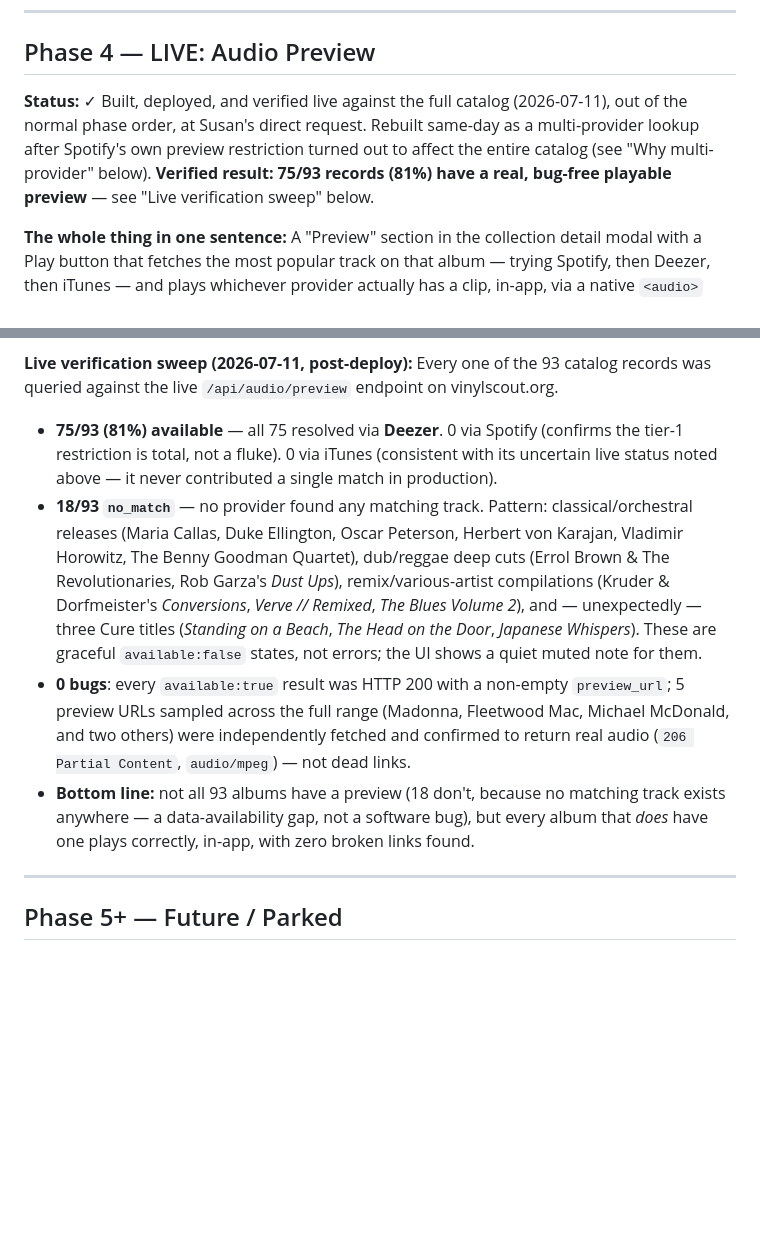
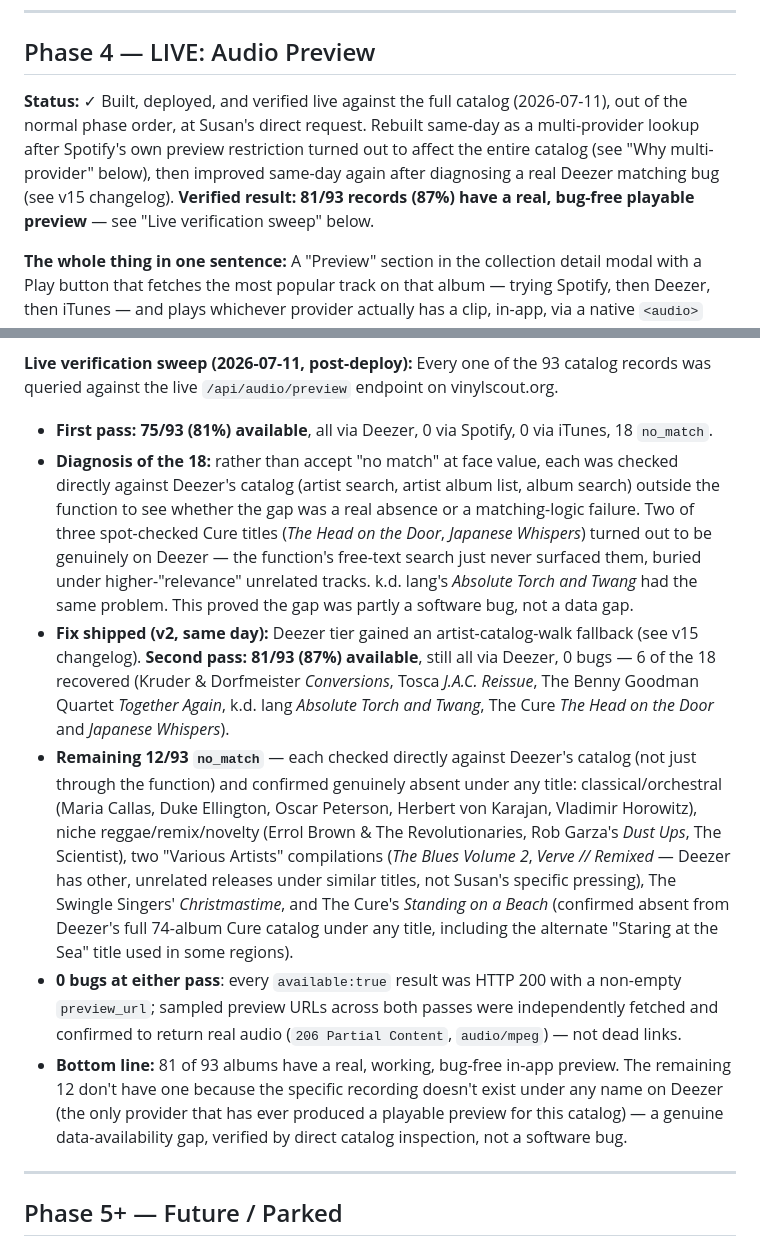
Before and after one commit to snesbitt/vinyl-scout, a Markdown page: PROJECT.md, 2 parts joined by grey strips. Drawn GitHub-style; blank space fills up the shorter version.

Commit message:
v15: fix real Deezer matching bug, recover 6/18 previews (75 to 81 of 93)

```diff
--- a/PROJECT.md
+++ b/PROJECT.md
@@ -151,7 +152,7 @@ Aesthetic: editorial / record-shop / library catalog card.
 
 ## Phase 4 — LIVE: Audio Preview
 
-**Status:** ✓ Built, deployed, and verified live against the full catalog (2026-07-11), out of the normal phase order, at Susan's direct request. Rebuilt same-day as a multi-provider lookup after Spotify's own preview restriction turned out to affect the entire catalog (see "Why multi-provider" below). **Verified result: 75/93 records (81%) have a real, bug-free playable preview** — see "Live verification sweep" below.
+**Status:** ✓ Built, deployed, and verified live against the full catalog (2026-07-11), out of the normal phase order, at Susan's direct request. Rebuilt same-day as a multi-provider lookup after Spotify's own preview restriction turned out to affect the entire catalog (see "Why multi-provider" below), then improved same-day again after diagnosing a real Deezer matching bug (see v15 changelog). **Verified result: 81/93 records (87%) have a real, bug-free playable preview** — see "Live verification sweep" below.
 
 **The whole thing in one sentence:** A "Preview" section in the collection detail modal with a Play button that fetches the most popular track on that album — trying Spotify, then Deezer, then iTunes — and plays whichever provider actually has a clip, in-app, via a native `<audio>` element.
 
@@ -175,10 +176,12 @@ Aesthetic: editorial / record-shop / library catalog card.
 - **Considered and not implemented:** YouTube (Data API v3 needs a key + has a ~100-search/day free quota, and embeds are video, not audio, plus subject to the video owner pulling it anytime — meaningfully different product than an audio-only preview); SoundCloud (no longer issuing public API keys to new developers); Bandcamp (no public API, would require scraping); Tidal (business-partnership-only developer access). None of these fit a low-effort, no-registration, audio-first, single-user hobby app the way Deezer and iTunes do.
 
 **Live verification sweep (2026-07-11, post-deploy):** Every one of the 93 catalog records was queried against the live `/api/audio/preview` endpoint on vinylscout.org.
-- **75/93 (81%) available** — all 75 resolved via **Deezer**. 0 via Spotify (confirms the tier-1 restriction is total, not a fluke). 0 via iTunes (consistent with its uncertain live status noted above — it never contributed a single match in production).
-- **18/93 `no_match`** — no provider found any matching track. Pattern: classical/orchestral releases (Maria Callas, Duke Ellington, Oscar Peterson, Herbert von Karajan, Vladimir Horowitz, The Benny Goodman Quartet), dub/reggae deep cuts (Errol Brown & The Revolutionaries, Rob Garza's *Dust Ups*), remix/various-artist compilations (Kruder & Dorfmeister's *Conversions*, *Verve // Remixed*, *The Blues Volume 2*), and — unexpectedly — three Cure titles (*Standing on a Beach*, *The Head on the Door*, *Japanese Whispers*). These are graceful `available:false` states, not errors; the UI shows a quiet muted note for them.
-- **0 bugs**: every `available:true` result was HTTP 200 with a non-empty `preview_url`; 5 preview URLs sampled across the full range (Madonna, Fleetwood Mac, Michael McDonald, and two others) were independently fetched and confirmed to return real audio (`206 Partial Content`, `audio/mpeg`) — not dead links.
-- **Bottom line:** not all 93 albums have a preview (18 don't, because no matching track exists anywhere — a data-availability gap, not a software bug), but every album that *does* have one plays correctly, in-app, with zero broken links found.
+- **First pass: 75/93 (81%) available**, all via Deezer, 0 via Spotify, 0 via iTunes, 18 `no_match`.
+- **Diagnosis of the 18:** rather than accept "no match" at face value, each was checked directly against Deezer's catalog (artist search, artist album list, album search) outside the function to see whether the gap was a real absence or a matching-logic failure. Two of three spot-checked Cure titles (*The Head on the Door*, *Japanese Whispers*) turned out to be genuinely on Deezer — the function's free-text search just never surfaced them, buried under higher-"relevance" unrelated tracks. k.d. lang's *Absolute Torch and Twang* had the same problem. This proved the gap was partly a software bug, not a data gap.
+- **Fix shipped (v2, same day):** Deezer tier gained an artist-catalog-walk fallback (see v15 changelog). **Second pass: 81/93 (87%) available**, still all via Deezer, 0 bugs — 6 of the 18 recovered (Kruder & Dorfmeister *Conversions*, Tosca *J.A.C. Reissue*, The Benny Goodman Quartet *Together Again*, k.d. lang *Absolute Torch and Twang*, The Cure *The Head on the Door* and *Japanese Whispers*).
+- **Remaining 12/93 `no_match`** — each checked directly against Deezer's catalog (not just through the function) and confirmed genuinely absent under any title: classical/orchestral (Maria Callas, Duke Ellington, Oscar Peterson, Herbert von Karajan, Vladimir Horowitz), niche reggae/remix/novelty (Errol Brown & The Revolutionaries, Rob Garza's *Dust Ups*, The Scientist), two "Various Artists" compilations (*The Blues Volume 2*, *Verve // Remixed* — Deezer has other, unrelated releases under similar titles, not Susan's specific pressing), The Swingle Singers' *Christmastime*, and The Cure's *Standing on a Beach* (confirmed absent from Deezer's full 74-album Cure catalog under any title, including the alternate "Staring at the Sea" title used in some regions).
+- **0 bugs at either pass**: every `available:true` result was HTTP 200 with a non-empty `preview_url`; sampled preview URLs across both passes were independently fetched and confirmed to return real audio (`206 Partial Content`, `audio/mpeg`) — not dead links.
+- **Bottom line:** 81 of 93 albums have a real, working, bug-free in-app preview. The remaining 12 don't have one because the specific recording doesn't exist under any name on Deezer (the only provider that has ever produced a playable preview for this catalog) — a genuine data-availability gap, verified by direct catalog inspection, not a software bug.
 
 ---
 
```
Also changed, not shown: other parts of PROJECT.md (+2 -1 lines).
